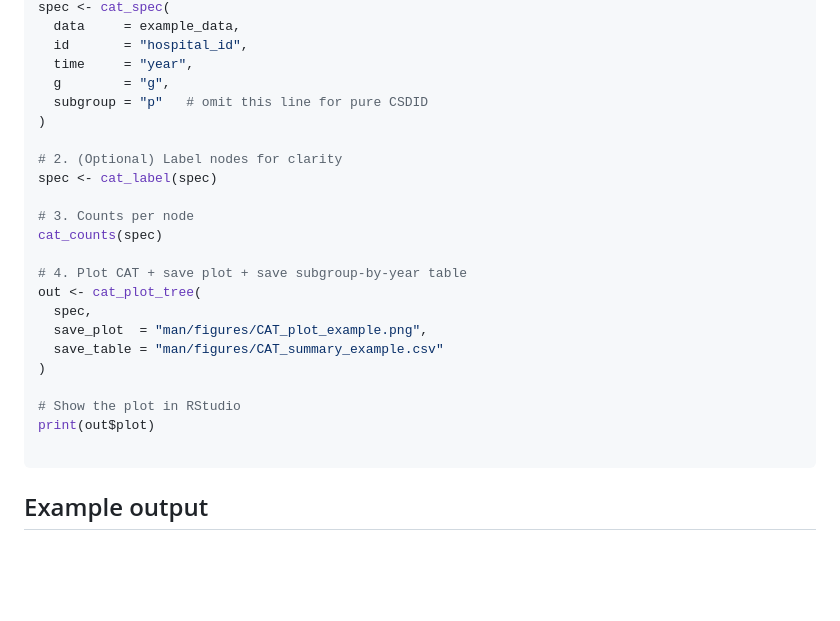
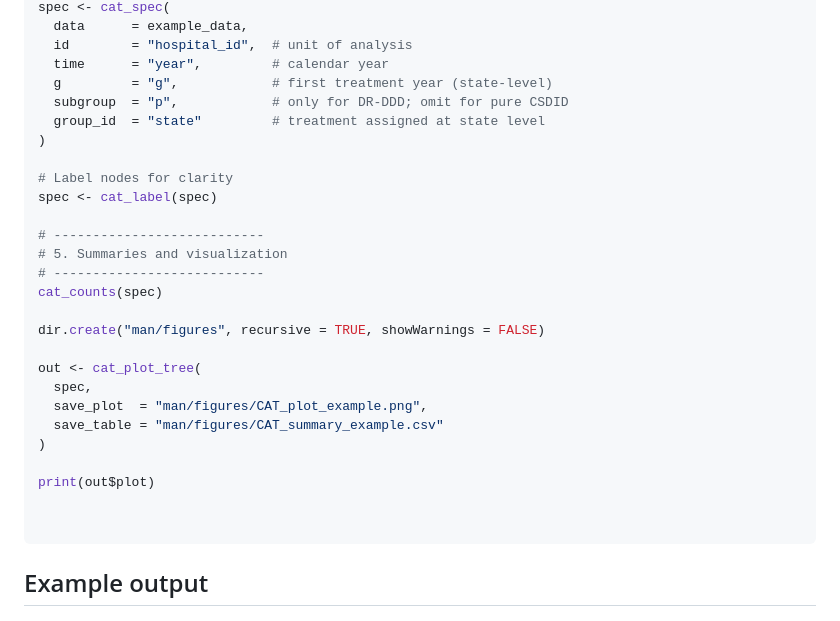
Before and after one commit to VictorKilanko/catviz, a Markdown page: README.md, the part around the change printed below. Rendered like a GitHub page; blank space fills up the shorter version.

````diff
--- a/README.md
+++ b/README.md
@@ -39,26 +87,30 @@ example_data <- tibble(
 spec <- cat_spec(
-  data     = example_data,
-  id       = "hospital_id",
-  time     = "year",
-  g        = "g",
-  subgroup = "p"   # omit this line for pure CSDID
+  data      = example_data,
+  id        = "hospital_id",  # unit of analysis
+  time      = "year",         # calendar year
+  g         = "g",            # first treatment year (state-level)
+  subgroup  = "p",            # only for DR-DDD; omit for pure CSDID
+  group_id  = "state"         # treatment assigned at state level
 )
 
-# 2. (Optional) Label nodes for clarity
+# Label nodes for clarity
 spec <- cat_label(spec)
 
-# 3. Counts per node
+# ---------------------------
+# 5. Summaries and visualization
+# ---------------------------
 cat_counts(spec)
 
-# 4. Plot CAT + save plot + save subgroup-by-year table
+dir.create("man/figures", recursive = TRUE, showWarnings = FALSE)
+
 out <- cat_plot_tree(
   spec,
   save_plot  = "man/figures/CAT_plot_example.png",
   save_table = "man/figures/CAT_summary_example.csv"
 )
 
-# Show the plot in RStudio
 print(out$plot)
+
 
 ```
 
````
Also changed, not shown: other parts of README.md (+66 -18 lines).
